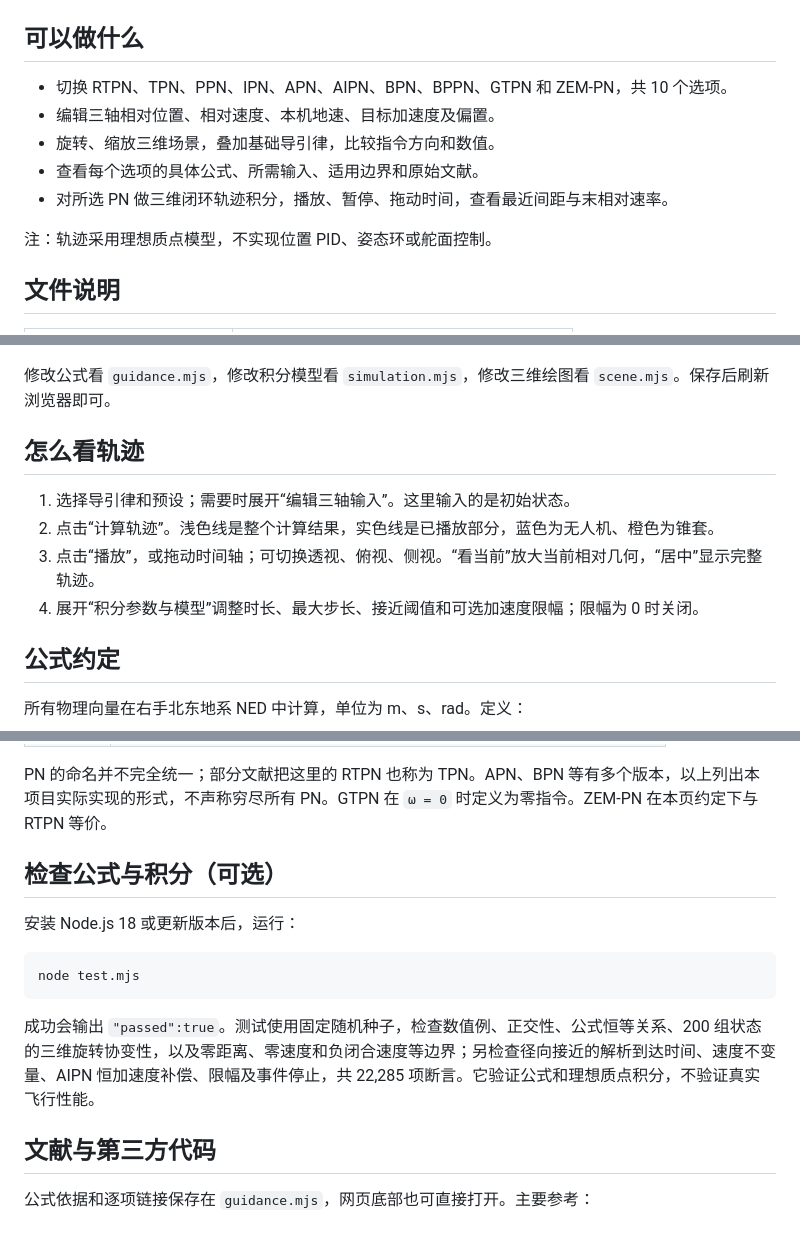
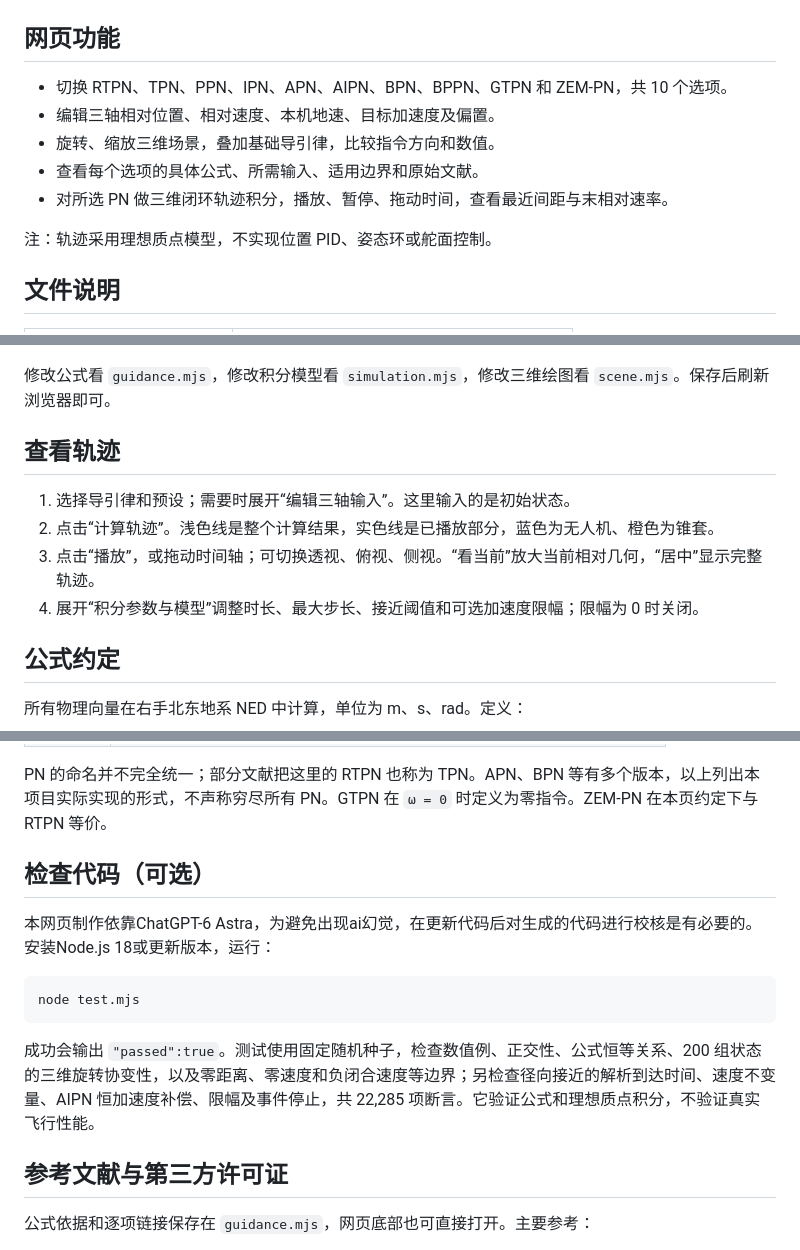
Before and after one commit to Jianheng-He/PN4AAR, a Markdown page: README.md, 3 parts joined by grey strips. Drawn GitHub-style.

Commit message:
Revise README for clarity and additional features
Updated README to enhance project description and functionality details.

````diff
--- a/README.md
+++ b/README.md
@@ -6,7 +6,8 @@
 
 ![项目预览图](preview.jpg)
 
-## 可以做什么
+
+## 网页功能
 
 - 切换 RTPN、TPN、PPN、IPN、APN、AIPN、BPN、BPPN、GTPN 和 ZEM-PN，共 10 个选项。
 - 编辑三轴相对位置、相对速度、本机地速、目标加速度及偏置。
@@ -15,6 +16,7 @@
 - 对所选 PN 做三维闭环轨迹积分，播放、暂停、拖动时间，查看最近间距与末相对速率。
 
 注：轨迹采用理想质点模型，不实现位置 PID、姿态环或舵面控制。
+
 
 ## 文件说明
 
@@ -31,12 +33,14 @@
 
 修改公式看 `guidance.mjs`，修改积分模型看 `simulation.mjs`，修改三维绘图看 `scene.mjs`。保存后刷新浏览器即可。
 
-## 怎么看轨迹
+
+## 查看轨迹
 
 1. 选择导引律和预设；需要时展开“编辑三轴输入”。这里输入的是初始状态。
 2. 点击“计算轨迹”。浅色线是整个计算结果，实色线是已播放部分，蓝色为无人机、橙色为锥套。
 3. 点击“播放”，或拖动时间轴；可切换透视、俯视、侧视。“看当前”放大当前相对几何，“居中”显示完整轨迹。
 4. 展开“积分参数与模型”调整时长、最大步长、接近阈值和可选加速度限幅；限幅为 0 时关闭。
+
 
 ## 公式约定
 
@@ -68,9 +72,10 @@ et = Pr vr / |Pr vr|         视线法平面内的相对速度方向
 
 PN 的命名并不完全统一；部分文献把这里的 RTPN 也称为 TPN。APN、BPN 等有多个版本，以上列出本项目实际实现的形式，不声称穷尽所有 PN。GTPN 在 `ω = 0` 时定义为零指令。ZEM-PN 在本页约定下与 RTPN 等价。
 
-## 检查公式与积分（可选）
 
-安装 Node.js 18 或更新版本后，运行：
+## 检查代码（可选）
+
+本网页制作依靠ChatGPT-6 Astra，为避免出现ai幻觉，在更新代码后对生成的代码进行校核是有必要的。安装Node.js 18或更新版本，运行：
 
 ```sh
 node test.mjs
@@ -78,7 +83,8 @@ node test.mjs
 
 成功会输出 `"passed":true`。测试使用固定随机种子，检查数值例、正交性、公式恒等关系、200 组状态的三维旋转协变性，以及零距离、零速度和负闭合速度等边界；另检查径向接近的解析到达时间、速度不变量、AIPN 恒加速度补偿、限幅及事件停止，共 22,285 项断言。它验证公式和理想质点积分，不验证真实飞行性能。
 
-## 文献与第三方代码
+
+## 参考文献与第三方许可证
 
 公式依据和逐项链接保存在 `guidance.mjs`，网页底部也可直接打开。主要参考：
 
````
